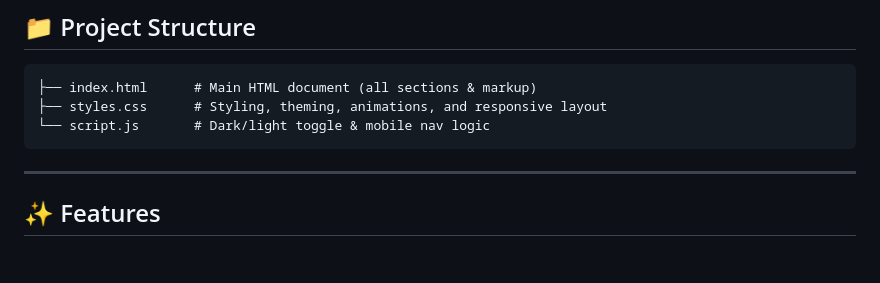
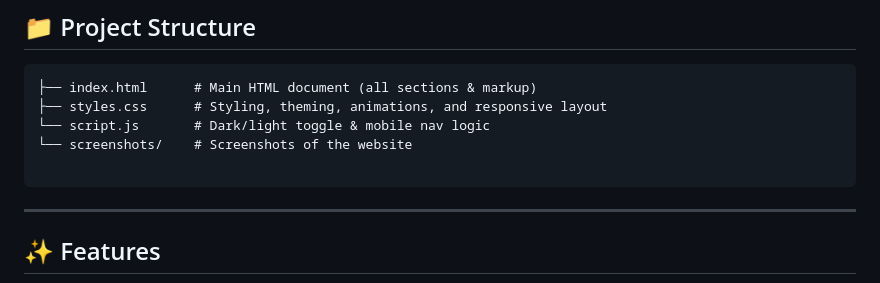
Before and after one commit to ashish-bisht-iot/Prodesk-IT, a Markdown page: README.md, the part around the change. Drawn GitHub-style; blank space fills up the shorter version.

````diff
--- a/README.md
+++ b/README.md
@@ -10,6 +10,8 @@ A modern, responsive landing page for **Prodesk IT**, a full-service software en
 ├── index.html      # Main HTML document (all sections & markup)
 ├── styles.css      # Styling, theming, animations, and responsive layout
 └── script.js       # Dark/light toggle & mobile nav logic
+└── screenshots/    # Screenshots of the website
+
 ```
 
 ---
````
